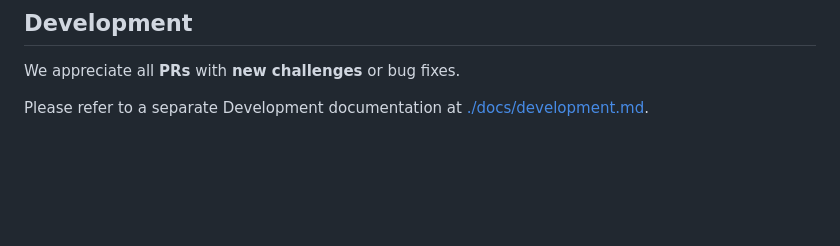
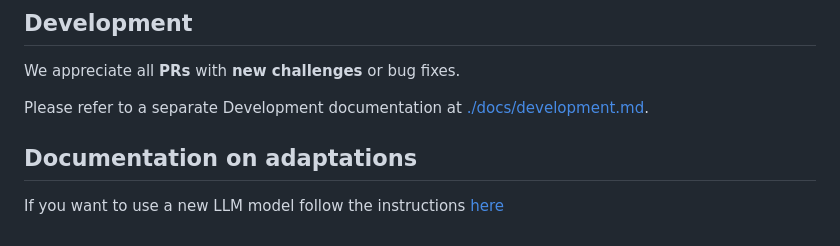
Before and after one commit to stratosphereips/stratocyberlab, a Markdown page: README.md, the part around the change. GitHub-like rendering; blank space fills up the shorter version.

```diff
--- a/README.md
+++ b/README.md
@@ -85,3 +85,7 @@ The dashboard contains:
 We appreciate all **PRs** with **new challenges** or bug fixes.
 
 Please refer to a separate Development documentation at [./docs/development.md](./docs/development.md).
+
+## Documentation on adaptations
+
+If you want to use a new LLM model follow the instructions [here](https://raw.githubusercontent.com/stratosphereips/stratocyberlab/refs/heads/main/docs/add-new-llm-model.md)
```
